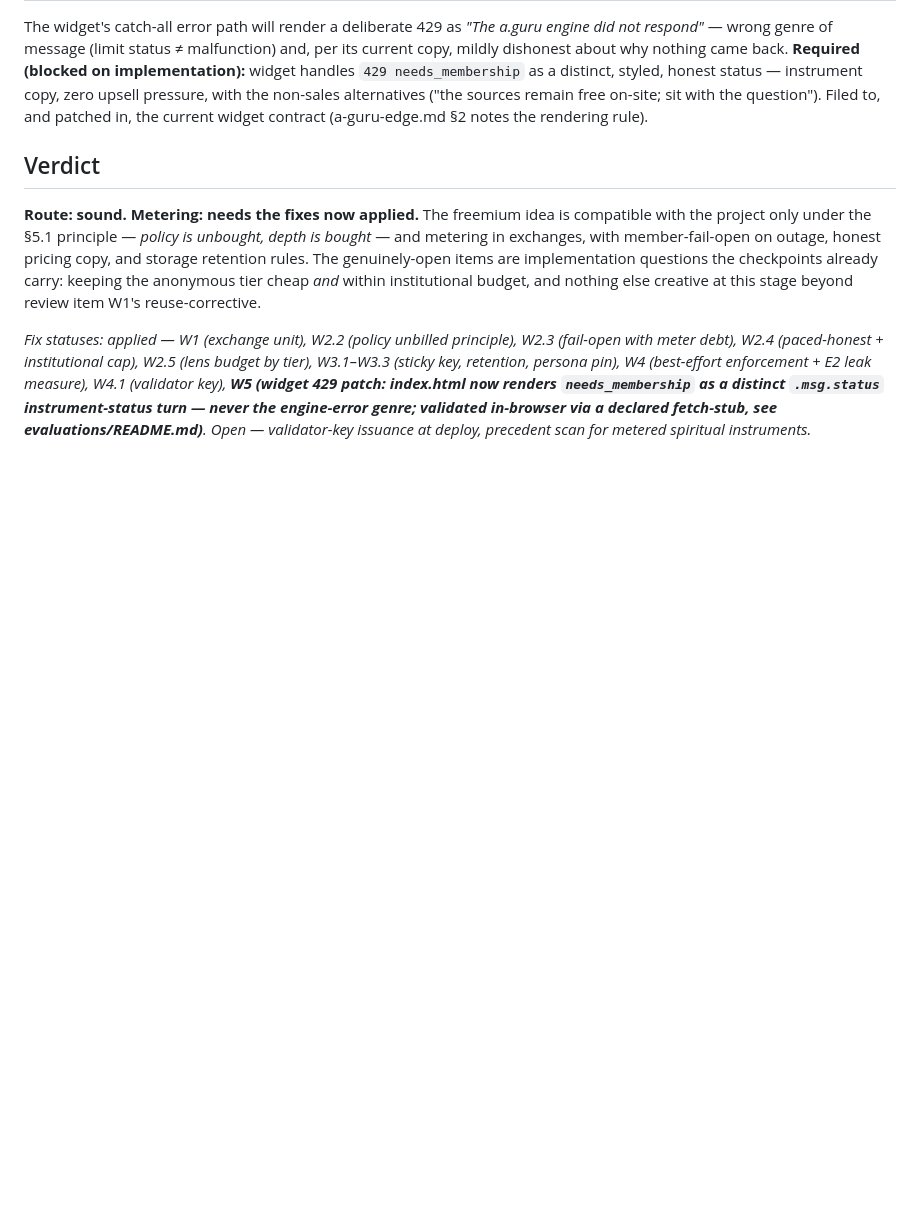
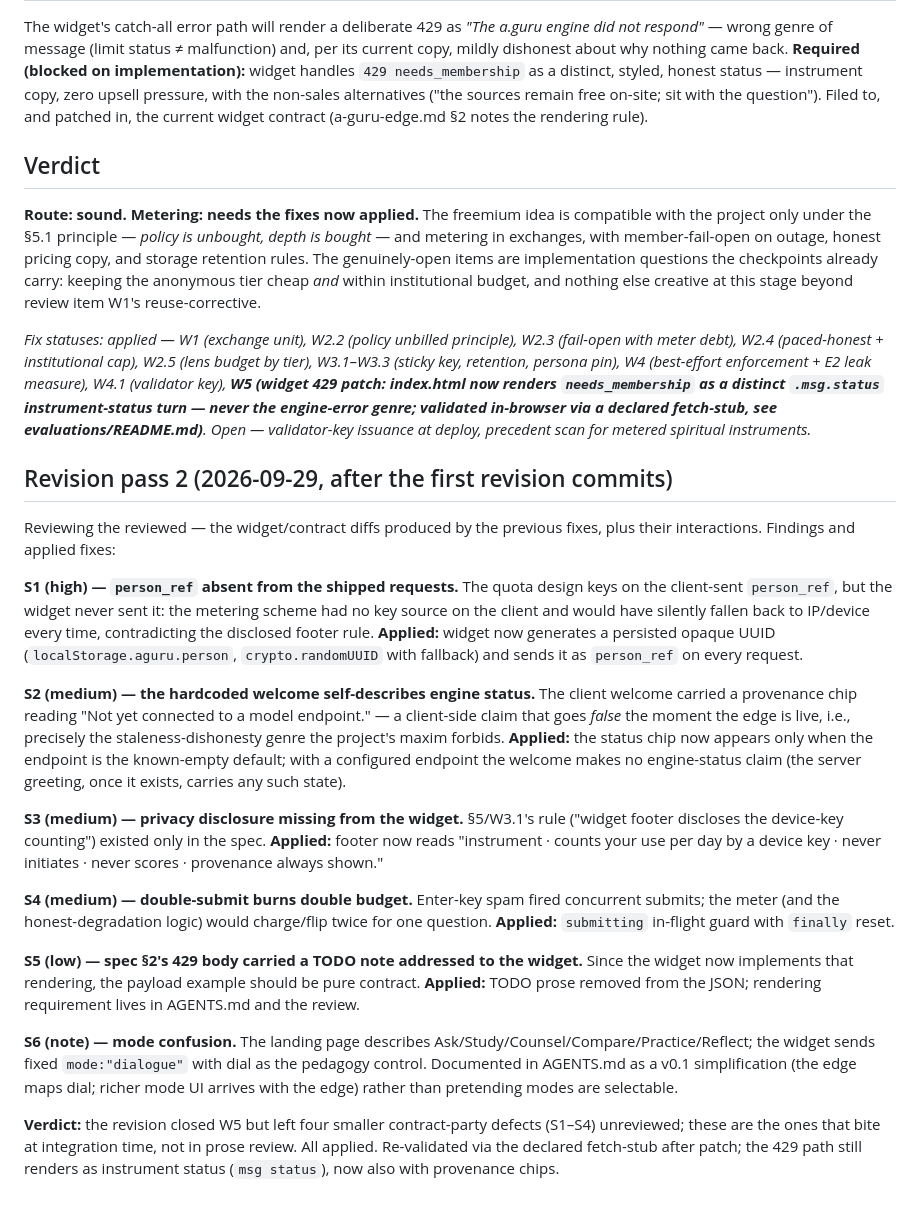
Before and after one commit to CastaliaInstitute/bhakti, a Markdown page: a-guru-edge-review.md, the part around the change. GitHub-like rendering; blank space fills up the shorter version.

Commit message:
docs: revision pass 2 appended — S1–S6 defects found and applied

```diff
--- a/a-guru-edge-review.md
+++ b/a-guru-edge-review.md
@@ -37,3 +37,22 @@ The widget's catch-all error path will render a deliberate 429 as *"The a.guru e
 **Route: sound. Metering: needs the fixes now applied.** The freemium idea is compatible with the project only under the §5.1 principle — *policy is unbought, depth is bought* — and metering in exchanges, with member-fail-open on outage, honest pricing copy, and storage retention rules. The genuinely-open items are implementation questions the checkpoints already carry: keeping the anonymous tier cheap *and* within institutional budget, and nothing else creative at this stage beyond review item W1's reuse-corrective.
 
 *Fix statuses: applied — W1 (exchange unit), W2.2 (policy unbilled principle), W2.3 (fail-open with meter debt), W2.4 (paced-honest + institutional cap), W2.5 (lens budget by tier), W3.1–W3.3 (sticky key, retention, persona pin), W4 (best-effort enforcement + E2 leak measure), W4.1 (validator key), **W5 (widget 429 patch: index.html now renders `needs_membership` as a distinct `.msg.status` instrument-status turn — never the engine-error genre; validated in-browser via a declared fetch-stub, see evaluations/README.md)**. Open — validator-key issuance at deploy, precedent scan for metered spiritual instruments.*
+
+
+## Revision pass 2 (2026-09-29, after the first revision commits)
+
+Reviewing the reviewed — the widget/contract diffs produced by the previous fixes, plus their interactions. Findings and applied fixes:
+
+**S1 (high) — `person_ref` absent from the shipped requests.** The quota design keys on the client-sent `person_ref`, but the widget never sent it: the metering scheme had no key source on the client and would have silently fallen back to IP/device every time, contradicting the disclosed footer rule. **Applied:** widget now generates a persisted opaque UUID (`localStorage.aguru.person`, `crypto.randomUUID` with fallback) and sends it as `person_ref` on every request.
+
+**S2 (medium) — the hardcoded welcome self-describes engine status.** The client welcome carried a provenance chip reading "Not yet connected to a model endpoint." — a client-side claim that goes *false* the moment the edge is live, i.e., precisely the staleness-dishonesty genre the project's maxim forbids. **Applied:** the status chip now appears only when the endpoint is the known-empty default; with a configured endpoint the welcome makes no engine-status claim (the server greeting, once it exists, carries any such state).
+
+**S3 (medium) — privacy disclosure missing from the widget.** §5/W3.1's rule ("widget footer discloses the device-key counting") existed only in the spec. **Applied:** footer now reads "instrument · counts your use per day by a device key · never initiates · never scores · provenance always shown."
+
+**S4 (medium) — double-submit burns double budget.** Enter-key spam fired concurrent submits; the meter (and the honest-degradation logic) would charge/flip twice for one question. **Applied:** `submitting` in-flight guard with `finally` reset.
+
+**S5 (low) — spec §2's 429 body carried a TODO note addressed to the widget.** Since the widget now implements that rendering, the payload example should be pure contract. **Applied:** TODO prose removed from the JSON; rendering requirement lives in AGENTS.md and the review.
+
+**S6 (note) — mode confusion.** The landing page describes Ask/Study/Counsel/Compare/Practice/Reflect; the widget sends fixed `mode:"dialogue"` with dial as the pedagogy control. Documented in AGENTS.md as a v0.1 simplification (the edge maps dial; richer mode UI arrives with the edge) rather than pretending modes are selectable.
+
+**Verdict:** the revision closed W5 but left four smaller contract-party defects (S1–S4) unreviewed; these are the ones that bite at integration time, not in prose review. All applied. Re-validated via the declared fetch-stub after patch; the 429 path still renders as instrument status (`msg status`), now also with provenance chips.
```
